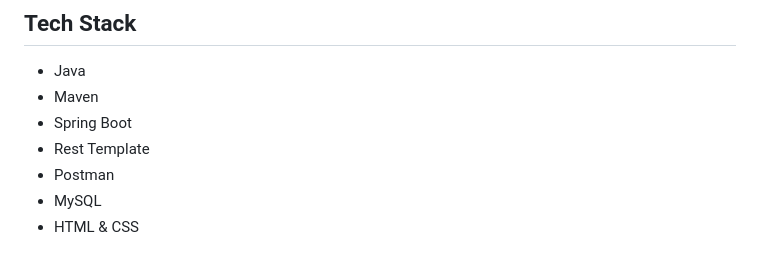
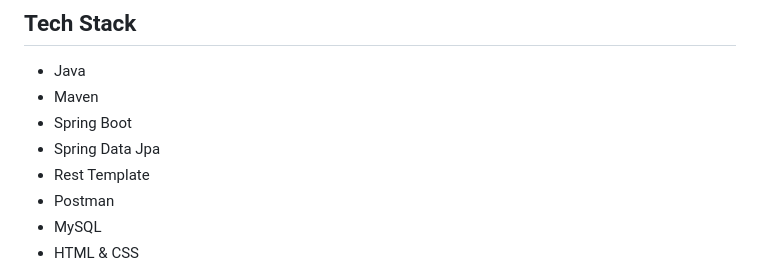
Before and after one commit to ihenwk/BInvestment, a Markdown page: README.md, the part around the change. Drawn GitHub-style.

Commit message:
Spring data jpa added to tech stack

```diff
--- a/README.md
+++ b/README.md
@@ -102,6 +102,7 @@ ___
 - Java
 - Maven
 - Spring Boot
+- Spring Data Jpa
 - Rest Template
 - Postman
 - MySQL
```
